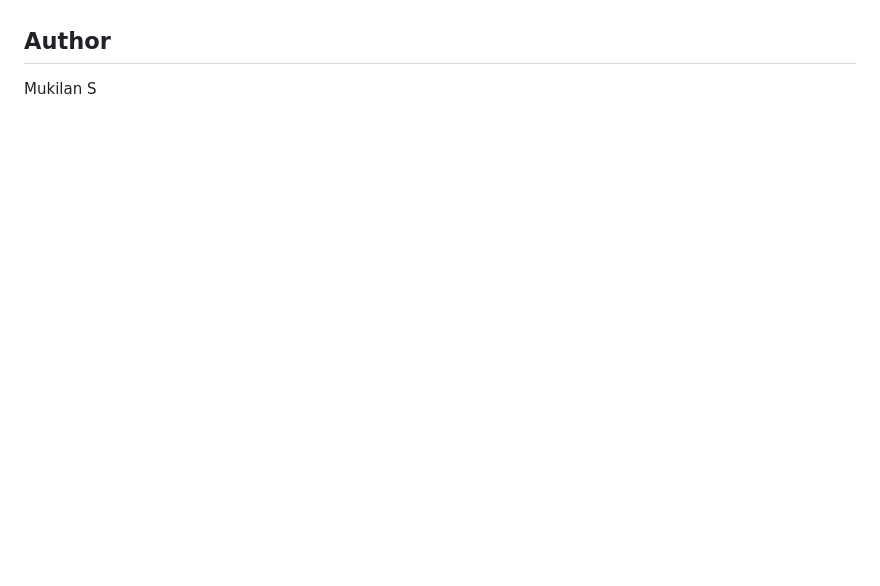
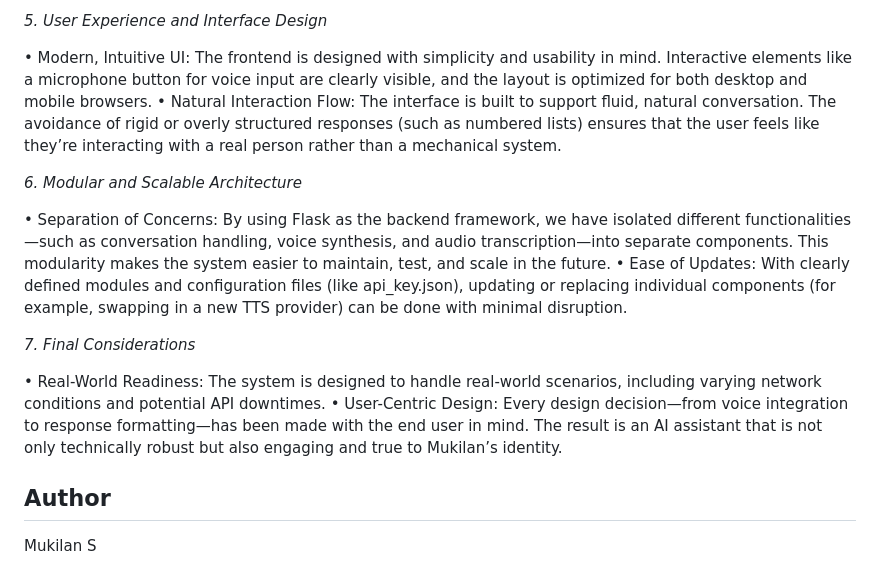
Before and after one commit to Mukilan2003/homellc-voice-bot-mukilan, a Markdown page: README.md, the part around one of its changes. Drawn GitHub-style; blank space fills up the shorter version.

```diff
--- a/README.md
+++ b/README.md
@@ -180,3 +187,18 @@ This application uses several AI services that require API keys:
+*5. User Experience and Interface Design*
+
+• Modern, Intuitive UI: The frontend is designed with simplicity and usability in mind. Interactive elements like a microphone button for voice input are clearly visible, and the layout is optimized for both desktop and mobile browsers.
+• Natural Interaction Flow: The interface is built to support fluid, natural conversation. The avoidance of rigid or overly structured responses (such as numbered lists) ensures that the user feels like they’re interacting with a real person rather than a mechanical system.
+
+*6. Modular and Scalable Architecture*
+
+• Separation of Concerns: By using Flask as the backend framework, we have isolated different functionalities—such as conversation handling, voice synthesis, and audio transcription—into separate components. This modularity makes the system easier to maintain, test, and scale in the future.
+• Ease of Updates: With clearly defined modules and configuration files (like api_key.json), updating or replacing individual components (for example, swapping in a new TTS provider) can be done with minimal disruption.
+
+
+*7. Final Considerations*
+
+• Real-World Readiness: The system is designed to handle real-world scenarios, including varying network conditions and potential API downtimes.
+• User-Centric Design: Every design decision—from voice integration to response formatting—has been made with the end user in mind. The result is an AI assistant that is not only technically robust but also engaging and true to Mukilan’s identity.
 
 ## Author
 
```
Also changed, not shown: other parts of README.md (+27 -20 lines).
